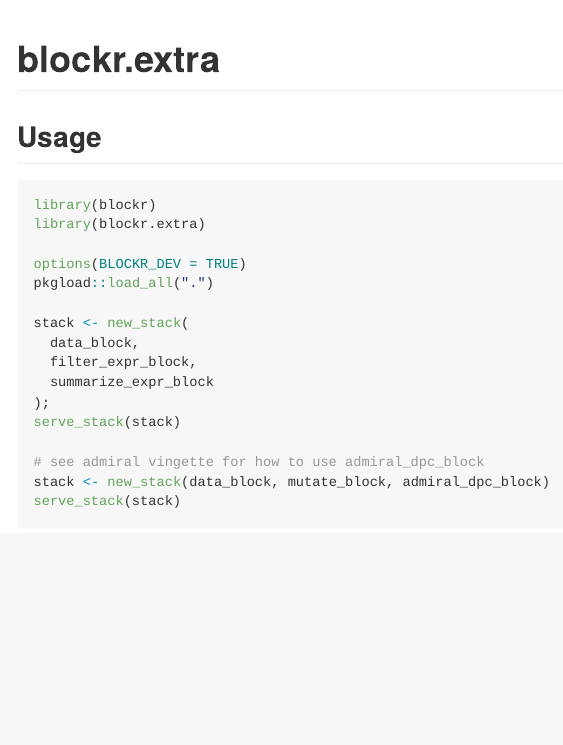
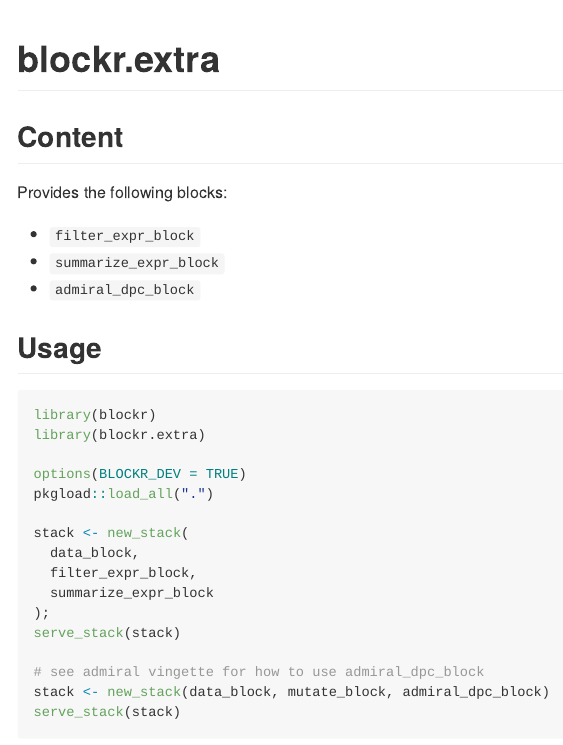
Before and after one commit to BristolMyersSquibb/blockr.extra, an R Markdown document (README.Rmd): the page in a window 1100 px wide, from its top. Rendered offline with R 4.5, knitr and Pandoc, with nearby package versions; badge pictures from the web are left out.

Commit message:
upd REAMDE

```diff
--- a/README.Rmd
+++ b/README.Rmd
@@ -23,6 +23,14 @@ library(bslib)
 [![ci](https://github.com/blockr-org/blockr.extra/actions/workflows/ci.yml/badge.svg)](https://github.com/blockr-org/blockr.extra/actions/workflows/ci.yml)
 [![codecov](https://codecov.io/github/blockr-org/blockr.extra/graph/badge.svg?token=9AO88LK8FJ)](https://codecov.io/github/blockr-org/blockr)
 <!-- badges: end -->
+
+## Content
+
+Provides the following blocks:
+
+- `filter_expr_block`
+- `summarize_expr_block`
+- `admiral_dpc_block`
 
 ## Usage
 
```
Also changed, not shown: README.md.
